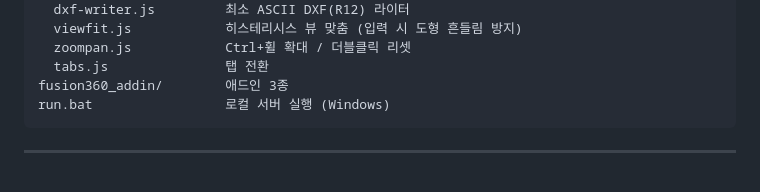
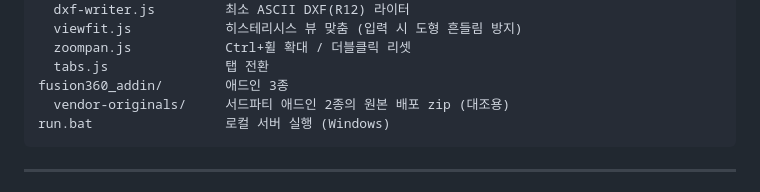
Before and after one commit to lsk0522/gear-generator, a Markdown page: README.md, the part around the change. GitHub-like rendering.

Commit message:
Note vendor-originals in the README tree
Co-Authored-By: Claude Opus 5 <noreply@anthropic.com>

````diff
--- a/README.md
+++ b/README.md
@@ -138,6 +138,7 @@ web/
   zoompan.js            Ctrl+휠 확대 / 더블클릭 리셋
   tabs.js               탭 전환
 fusion360_addin/        애드인 3종
+  vendor-originals/     서드파티 애드인 2종의 원본 배포 zip (대조용)
 run.bat                 로컬 서버 실행 (Windows)
 ```
 
````
